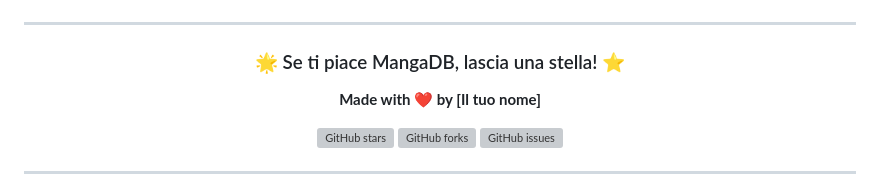
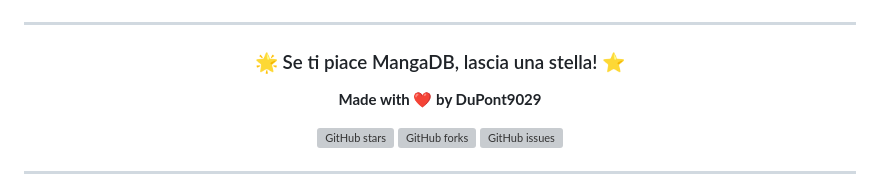
Before and after one commit to DuPont9029/mangadb, a Markdown page: README.md, the part around the change. GitHub-like rendering; grey boxes are pictures that could not be loaded.

```diff
--- a/README.md
+++ b/README.md
@@ -277,7 +277,7 @@ SOFTWARE.
 
 ### 🌟 Se ti piace MangaDB, lascia una stella! ⭐
 
-**Made with ❤️ by [Il tuo nome]**
+**Made with ❤️ by DuPont9029**
 
 [![GitHub stars](https://img.shields.io/github/stars/DuPont9029/mangadb?style=social)](https://github.com/DuPont9029/mangadb/stargazers)
 [![GitHub forks](https://img.shields.io/github/forks/DuPont9029/mangadb?style=social)](https://github.com/DuPont9029/mangadb/network)
```
